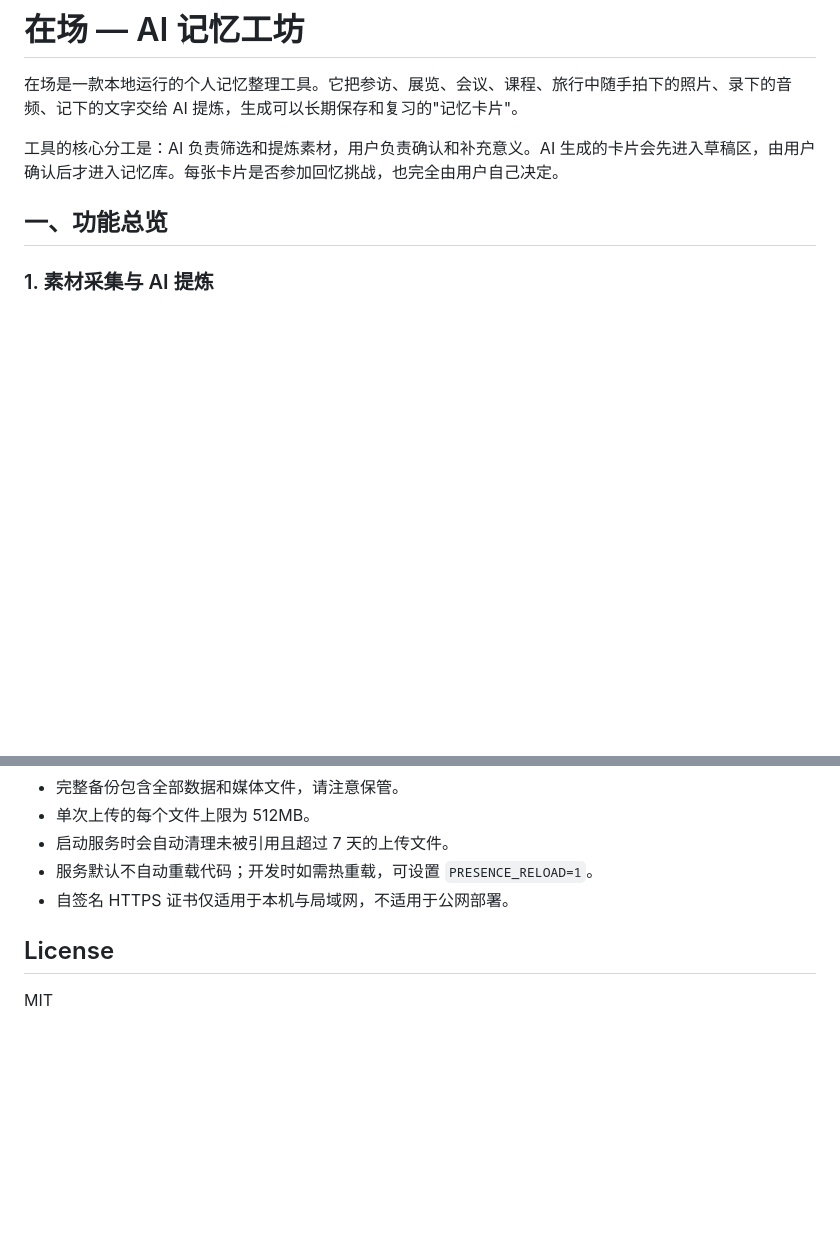
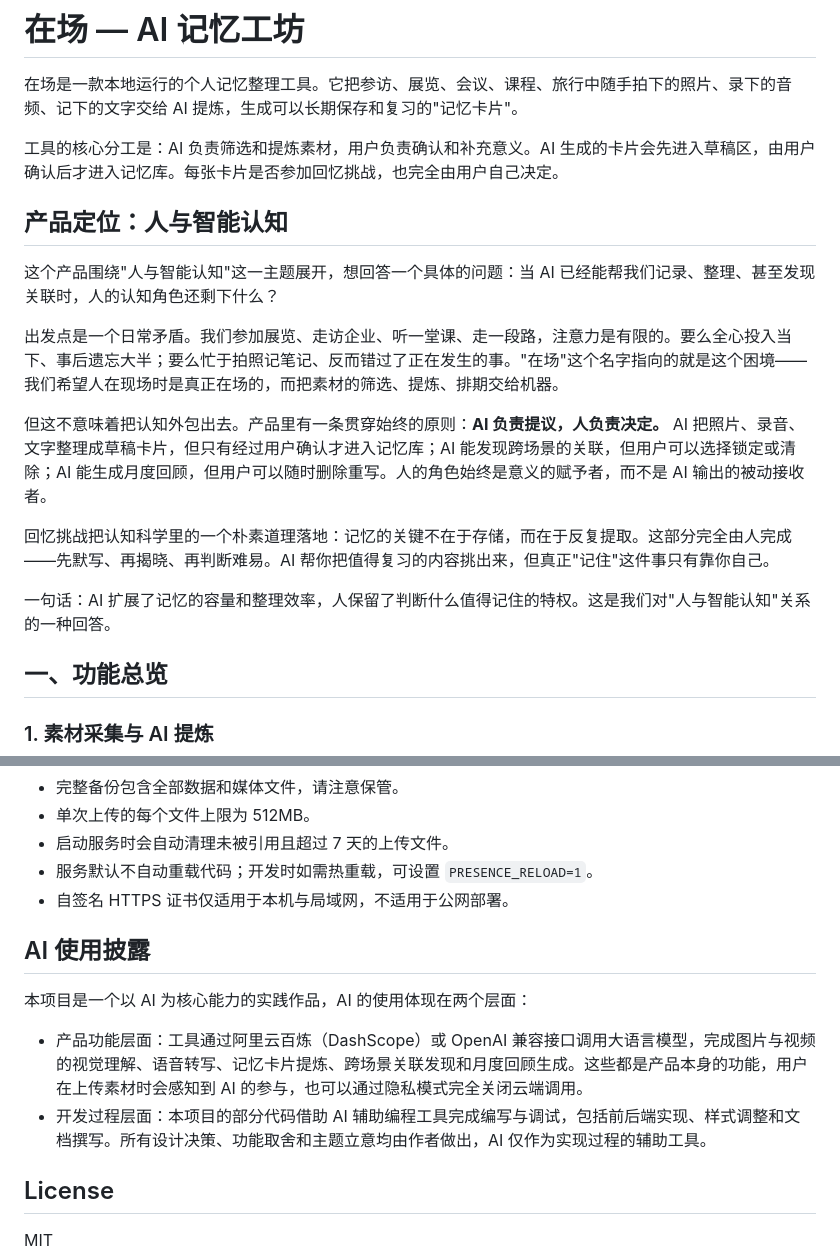
Before and after one commit to sytweijin/practice-little-demo, a Markdown page: README.md, 2 parts joined by grey strips. Rendered like a GitHub page; blank space fills up the shorter version.

Commit message:
docs: 补充产品定位（人与智能认知）与 AI 使用披露

```diff
--- a/README.md
+++ b/README.md
@@ -3,6 +3,18 @@
 在场是一款本地运行的个人记忆整理工具。它把参访、展览、会议、课程、旅行中随手拍下的照片、录下的音频、记下的文字交给 AI 提炼，生成可以长期保存和复习的"记忆卡片"。
 
 工具的核心分工是：AI 负责筛选和提炼素材，用户负责确认和补充意义。AI 生成的卡片会先进入草稿区，由用户确认后才进入记忆库。每张卡片是否参加回忆挑战，也完全由用户自己决定。
+
+## 产品定位：人与智能认知
+
+这个产品围绕"人与智能认知"这一主题展开，想回答一个具体的问题：当 AI 已经能帮我们记录、整理、甚至发现关联时，人的认知角色还剩下什么？
+
+出发点是一个日常矛盾。我们参加展览、走访企业、听一堂课、走一段路，注意力是有限的。要么全心投入当下、事后遗忘大半；要么忙于拍照记笔记、反而错过了正在发生的事。"在场"这个名字指向的就是这个困境——我们希望人在现场时是真正在场的，而把素材的筛选、提炼、排期交给机器。
+
+但这不意味着把认知外包出去。产品里有一条贯穿始终的原则：**AI 负责提议，人负责决定。** AI 把照片、录音、文字整理成草稿卡片，但只有经过用户确认才进入记忆库；AI 能发现跨场景的关联，但用户可以选择锁定或清除；AI 能生成月度回顾，但用户可以随时删除重写。人的角色始终是意义的赋予者，而不是 AI 输出的被动接收者。
+
+回忆挑战把认知科学里的一个朴素道理落地：记忆的关键不在于存储，而在于反复提取。这部分完全由人完成——先默写、再揭晓、再判断难易。AI 帮你把值得复习的内容挑出来，但真正"记住"这件事只有靠你自己。
+
+一句话：AI 扩展了记忆的容量和整理效率，人保留了判断什么值得记住的特权。这是我们对"人与智能认知"关系的一种回答。
 
 ## 一、功能总览
 
@@ -281,6 +293,13 @@ CSV 导出：
 - 服务默认不自动重载代码；开发时如需热重载，可设置 `PRESENCE_RELOAD=1`。
 - 自签名 HTTPS 证书仅适用于本机与局域网，不适用于公网部署。
 
+## AI 使用披露
+
+本项目是一个以 AI 为核心能力的实践作品，AI 的使用体现在两个层面：
+
+- 产品功能层面：工具通过阿里云百炼（DashScope）或 OpenAI 兼容接口调用大语言模型，完成图片与视频的视觉理解、语音转写、记忆卡片提炼、跨场景关联发现和月度回顾生成。这些都是产品本身的功能，用户在上传素材时会感知到 AI 的参与，也可以通过隐私模式完全关闭云端调用。
+- 开发过程层面：本项目的部分代码借助 AI 辅助编程工具完成编写与调试，包括前后端实现、样式调整和文档撰写。所有设计决策、功能取舍和主题立意均由作者做出，AI 仅作为实现过程的辅助工具。
+
 ## License
 
 MIT
```
